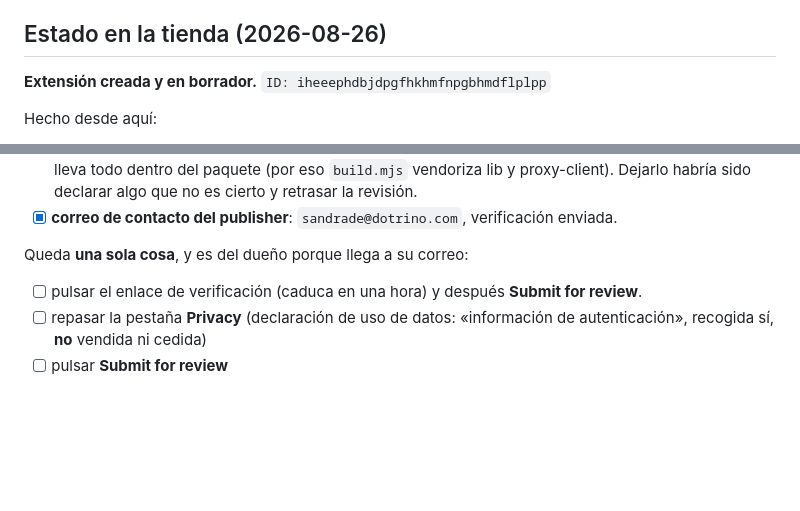
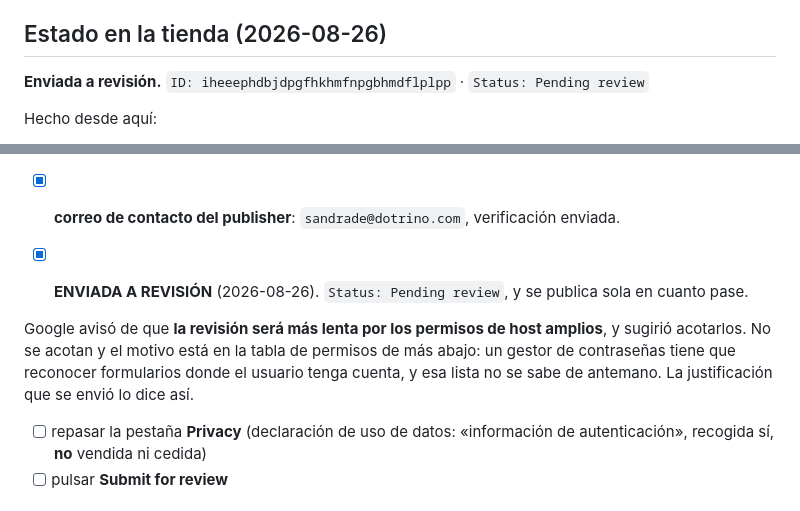
Before and after one commit to imdotrino/dotrino-passmanager, a Markdown page: extension/store/FICHA.md, 2 parts joined by grey strips. Drawn GitHub-style; blank space fills up the shorter version.

```diff
--- a/extension/store/FICHA.md
+++ b/extension/store/FICHA.md
@@ -105,7 +105,7 @@ del propio usuario.
 
 ## Estado en la tienda (2026-08-26)
 
-**Extensión creada y en borrador.** `ID: iheeephdbjdpgfhkhmfnpgbhmdflplpp`
+**Enviada a revisión.** `ID: iheeephdbjdpgfhkhmfnpgbhmdflplpp` · `Status: Pending review`
 
 Hecho desde aquí:
 
@@ -131,10 +131,13 @@ También hecho:
       la revisión.
 - [x] **correo de contacto del publisher**: `sandrade@dotrino.com`, verificación enviada.
 
-Queda **una sola cosa**, y es del dueño porque llega a su correo:
+- [x] **ENVIADA A REVISIÓN** (2026-08-26). `Status: Pending review`, y se publica sola
+      en cuanto pase.
 
-- [ ] pulsar el enlace de verificación (caduca en una hora) y después **Submit for
-      review**.
+Google avisó de que **la revisión será más lenta por los permisos de host amplios**, y
+sugirió acotarlos. No se acotan y el motivo está en la tabla de permisos de más abajo:
+un gestor de contraseñas tiene que reconocer formularios donde el usuario tenga cuenta,
+y esa lista no se sabe de antemano. La justificación que se envió lo dice así.
 - [ ] repasar la pestaña **Privacy** (declaración de uso de datos: «información de
       autenticación», recogida sí, **no** vendida ni cedida)
 - [ ] pulsar **Submit for review**
```
Also changed, not shown: docs/DISENO.md (+5 -3 lines).
